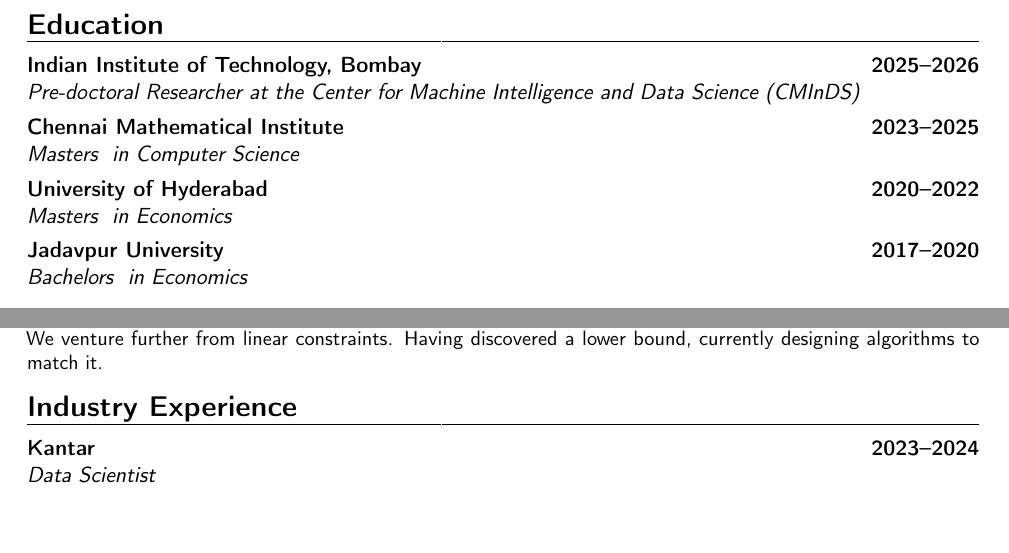
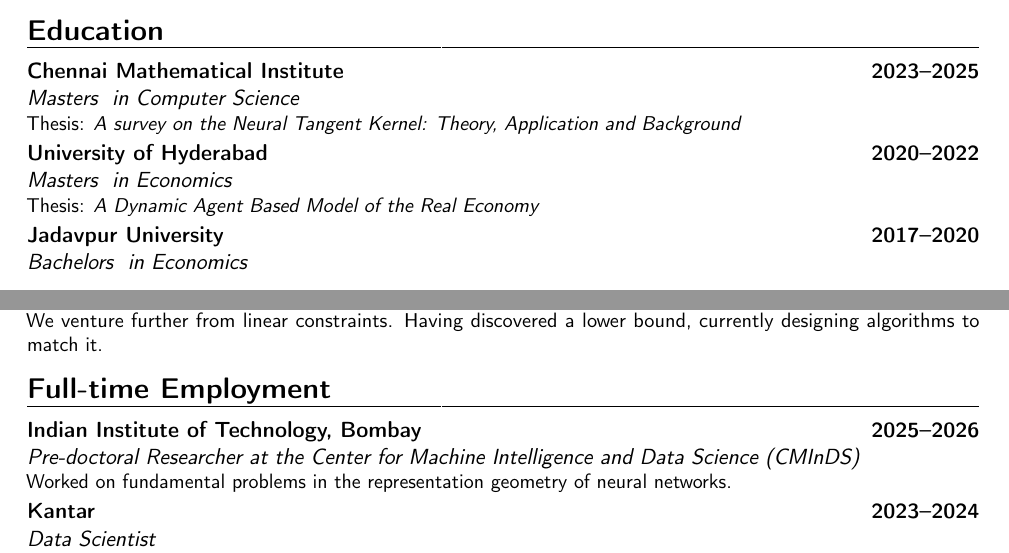
Before and after one commit to subhamonsey/subhamonsey.github.io, a LaTeX CV (cv/main.tex): two parts of pages 1 and 2 of 2, joined at a grey line, cut so that both start at the same text, the shorter picture padded with empty space. Compiled offline with pdfLaTeX.

Commit message:
CV update

```diff
--- a/cv/main.tex
+++ b/cv/main.tex
@@ -19,9 +19,8 @@
 \cventry{}{Ph.D. in Machine Learning}{Georgia Institute of Technology}{2026--Present}{}{H. Milton Stewart School of Industrial and Systems Engineering}
 % ----- Education -----
 \section{Education}
-\cventry{}{Pre-doctoral Researcher at the Center for Machine Intelligence and Data Science (CMInDS)}{Indian Institute of Technology, Bombay}{2025--2026}{}{}
-\cventry{}{Masters \ in Computer Science}{Chennai Mathematical Institute}{2023--2025}{}{}
-\cventry{}{Masters \ in Economics}{University of Hyderabad}{2020--2022}{}{}
+\cventry{}{Masters \ in Computer Science}{Chennai Mathematical Institute}{2023--2025}{}{Thesis: \emph{A survey on the Neural Tangent Kernel: Theory, Application and Background}}
+\cventry{}{Masters \ in Economics}{University of Hyderabad}{2020--2022}{}{Thesis: \emph{A Dynamic Agent Based Model of the Real Economy}}
 \cventry{}{Bachelors \ in Economics}{Jadavpur University}{2017--2020}{}{}
 
 % ----- Scholarships -----
@@ -71,7 +70,8 @@
 }
 %
 % ----- Industry Experience -----
-\section{Industry Experience}
+\section{Full-time Employment}
+\cventry{}{Pre-doctoral Researcher at the Center for Machine Intelligence and Data Science (CMInDS)}{Indian Institute of Technology, Bombay}{2025--2026}{}{Worked on fundamental problems in the representation geometry of neural networks.}
 \cventry{}{Data Scientist}{Kantar}{2023--2024}{}{
 Built practical Bayesian MCMC forecasting models in R/Python. Responsible for streamlining and automating various process pipelines resulting in reduction of time on task from days to hours. Also designed surveys (conjoint analysis) and pricing models.}
 % ----- Internships -----
```
Also changed, not shown: cv/main.pdf.
